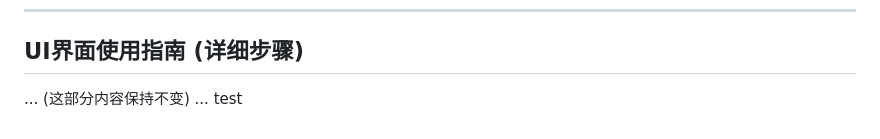
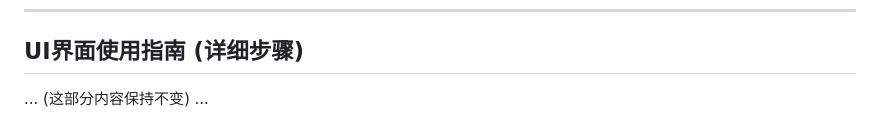
Before and after one commit to sese972010/tvbox, a Markdown page: README.md, the part around the change. Drawn GitHub-style.

```diff
--- a/README.md
+++ b/README.md
@@ -112,4 +112,3 @@
 
 ## UI界面使用指南 (详细步骤)
 ... (这部分内容保持不变) ...
-test
```
